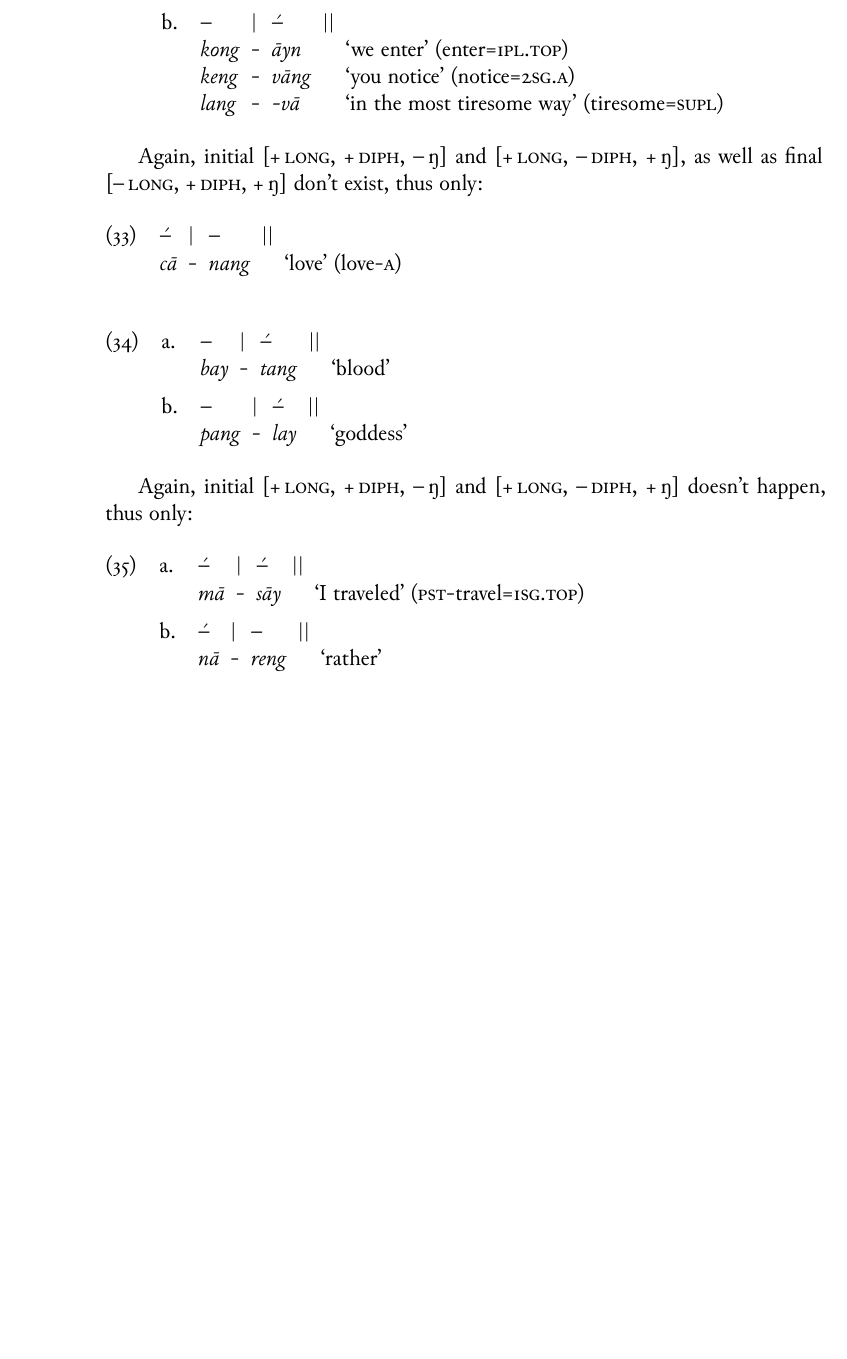
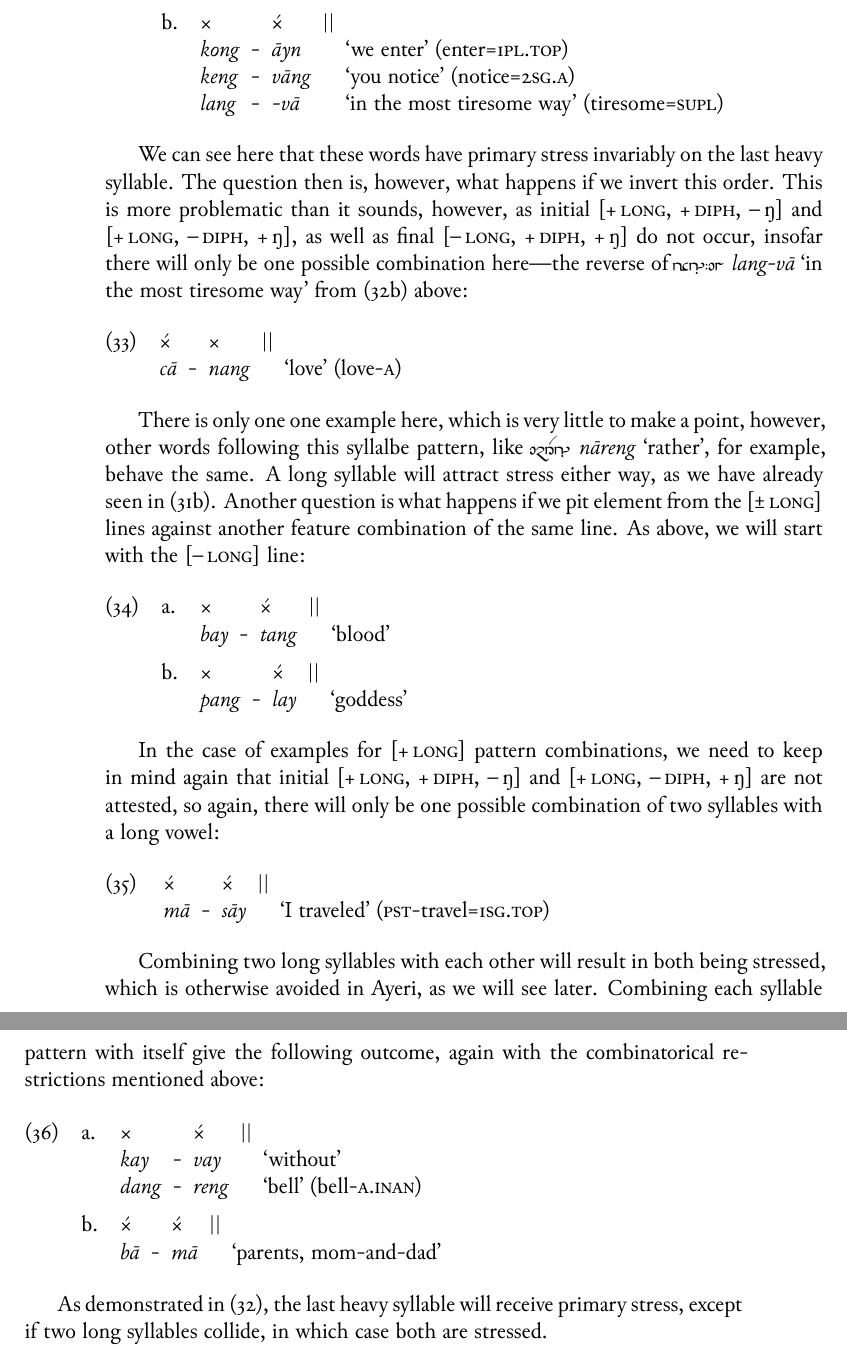
Before and after one commit to carbeck/ayerigrammar, a LaTeX thesis (grammar.tex, which reads chapters/phonology.tex): part of page 44 of 47 before the commit and two parts of pages 44 and 45 of 49 after it, the two joined at a grey line, cut so that both start at the same text, the shorter picture padded with empty space. The pictures show the PDF file grammar.pdf that the author committed with the source.

Commit message:
Descriptions of all two-syllable combinations

```diff
--- a/chapters/phonology.tex
+++ b/chapters/phonology.tex
@@ -2915,17 +2916,21 @@ syllables are combined with other heavy syllables:
 	\glb \fw{kay}	-	\fw{vān}	{}	{`container'} //
 \endgl
 
-\a\begingl
-	\gla –		|	–́		||	{} //
+\a\label{ex:-l-d+ŋ}\begingl
+	\gla ×		{}	×́		||	{} //
 	\glb \fw{kong}	-	\fw{āyn}	{}	{`we enter' (enter=\Fpl{}.\Top{})} //
 	\glb \fw{keng}	-	\fw{vāng}	{}	{`you notice' (notice=\Ssg{}.\Aarg{})} //
 	\glb \fw{lang}	-	\fw{-vā}	{}	{`in the most tiresome way' (tiresome=\Supl{})} //
 \endgl
 \xe
 
-Again, initial \textsc{[+\,long, +\,diph, –\,ŋ]} and
-\textsc{[+\,long, –\,diph, +\,ŋ]}, as well as final
-\textsc{[–\,long, +\,diph, +\,ŋ]} don't exist, thus only:
+We can see here that these words have primary stress invariably on the last
+heavy syllable. The question then is, however, what happens if we invert this
+order. This is more problematic than it sounds, however, as initial
+\textsc{[+\,long, +\,diph, –\,ŋ]} and \textsc{[+\,long, –\,diph, +\,ŋ]}, as
+well as final \textsc{[–\,long, +\,diph, +\,ŋ]} do not occur, insofar there
+will only be one possible combination here---the reverse of
+\xayr{lNF/vaa}{lang-vā}{in the most tiresome way} from (\ref{ex:-l-d+ŋ}) above:
 
 \ex
 \begingl
@@ -2936,41 +2941,67 @@ Again, initial \textsc{[+\,long, +\,diph, –\,ŋ]} and
 	% [+ long, + diph, - ŋ] + [- long, - diph, + ŋ]
 	% [+ long, - diph, + ŋ] + [- long, - diph, + ŋ]
 	%
-	\gla –́		|	–		||	{} //
+	\gla ×́		{}	×		||	{} //
 	\glb \fw{cā}	-	\fw{nang}	{}	{`love' (love-\Aarg{})} //
 \endgl
 \xe
 
-\pex
+There is only one one example here, which is very little to make a point,
+however, other words following this syllalbe pattern, like
+\xayr{naareNF}{nāreng}{rather}, for example, behave the same. A long syllable
+will attract stress either way, as we have already seen in
+(\ref{ex:firstheavy}). Another question is what happens if we pit element from
+the \textsc{[±\,long]} lines against another feature combination of the same
+line. As above, we will start with the \textsc{[–\,long]} line:
+
+\pex\label{-l-l}
 \a\begingl
-	\gla –		|	–́		||	{} //
+	\gla ×		{}	×́		||	{} //
 	\glb \fw{bay}	-	\fw{tang}	{}	{`blood'} //
 \endgl
 
 \a\begingl
-	\gla –		|	–́		||	{} //
+	\gla ×		{}	×́		||	{} //
 	\glb \fw{pang}	-	\fw{lay}	{}	{`goddess'} //
 \endgl
 \xe
 
-Again, initial \textsc{[+\,long, +\,diph, –\,ŋ]} and
-\textsc{[+\,long, –\,diph, +\,ŋ]} doesn't happen, thus only:
-
-\pex
+In the case of examples for \textsc{[+\,long]} pattern combinations, we need to
+keep in mind again that initial \textsc{[+\,long, +\,diph, –\,ŋ]} and
+\textsc{[+\,long, –\,diph, +\,ŋ]} are not attested, so again, there will only
+be one possible combination of two syllables with a long vowel:
+
+\ex\label{+l+l}
 	% [+ long, + diph, - ŋ] + [+ long, - diph, + ŋ]
 	% [+ long, + diph, - ŋ] + [+ long, - diph, - ŋ]
 	%
 	% [+ long, - diph, + ŋ] + [+ long, + diph, - ŋ]
 	% [+ long, - diph, + ŋ] + [+ long, - diph, - ŋ]
 	%
-\a\begingl
-	\gla –́		|	–́		||	{} //
+\begingl
+	\gla ×́		{}	×́		||	{} //
 	\glb \fw{mā}	-	\fw{sāy}	{}	{`I traveled' (\Pst{}-travel=\Fsg.\Top{})} //
 \endgl
-
+\xe
+
+Combining two long syllables with each other will result in both being stressed,
+which is otherwise avoided in Ayeri, as we will see later. Combining each
+syllable pattern with itself give the following outcome, again with the
+combinatorical restrictions mentioned above:
+
+\pex
 \a\begingl
-	\gla –́		|	–		||	{} //
-	\glb \fw{nā}	-	\fw{reng}	{}	{`rather'} //
+	\gla ×		{}	×́		||	{} //
+	\glb \fw{kay}	-	\fw{vay}	{}	{`without'} //
+	\glb \fw{dang}	-	\fw{reng}	{}	{`bell' (bell-\AargI{})} //
 \endgl
 
+\a\begingl
+	\gla ×́		{}	×́		||	{} //
+	\glb \fw{bā}	-	\fw{mā}		{}	{`parents, mom-and-dad'} //
+\endgl
 \xe
+
+As demonstrated in (\ref{ex:lastheavy}), the last heavy syllable will receive
+primary stress, except if two long syllables collide, in which case both are
+stressed.
```
Also changed, not shown: grammar.pdf, chapters/phonology.tex (33 more changed lines).
